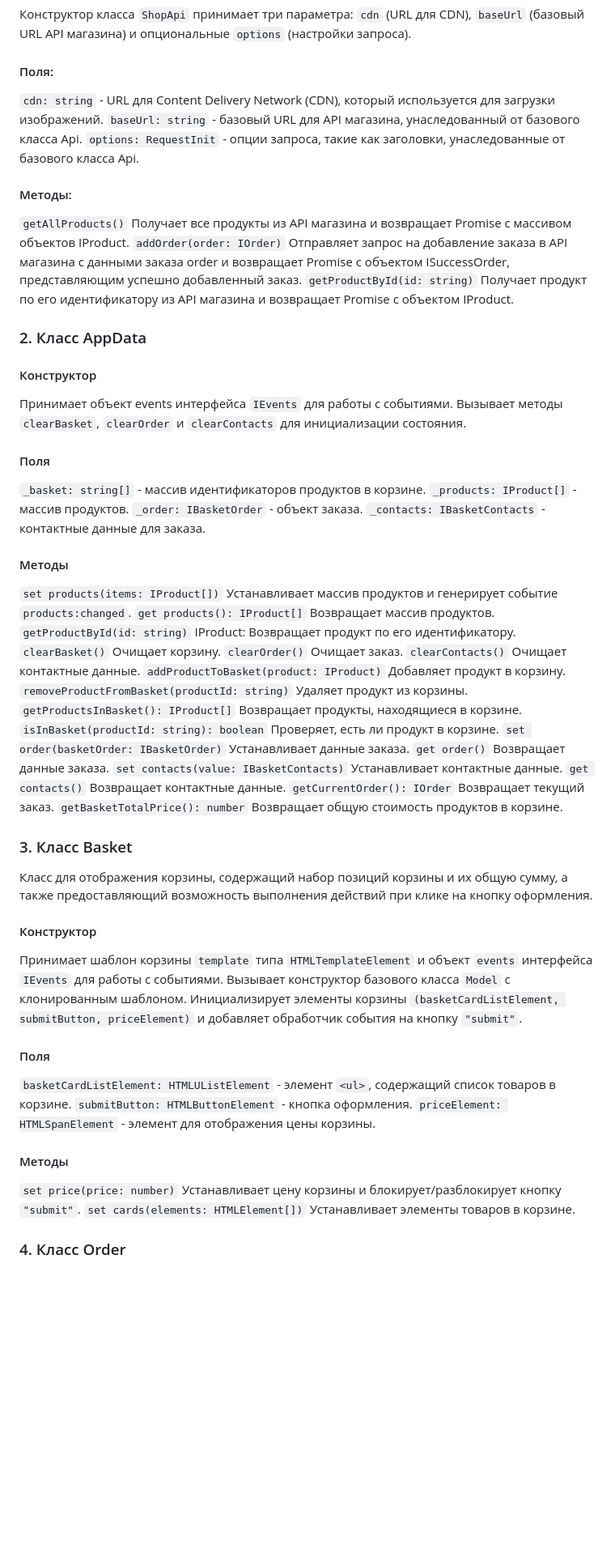
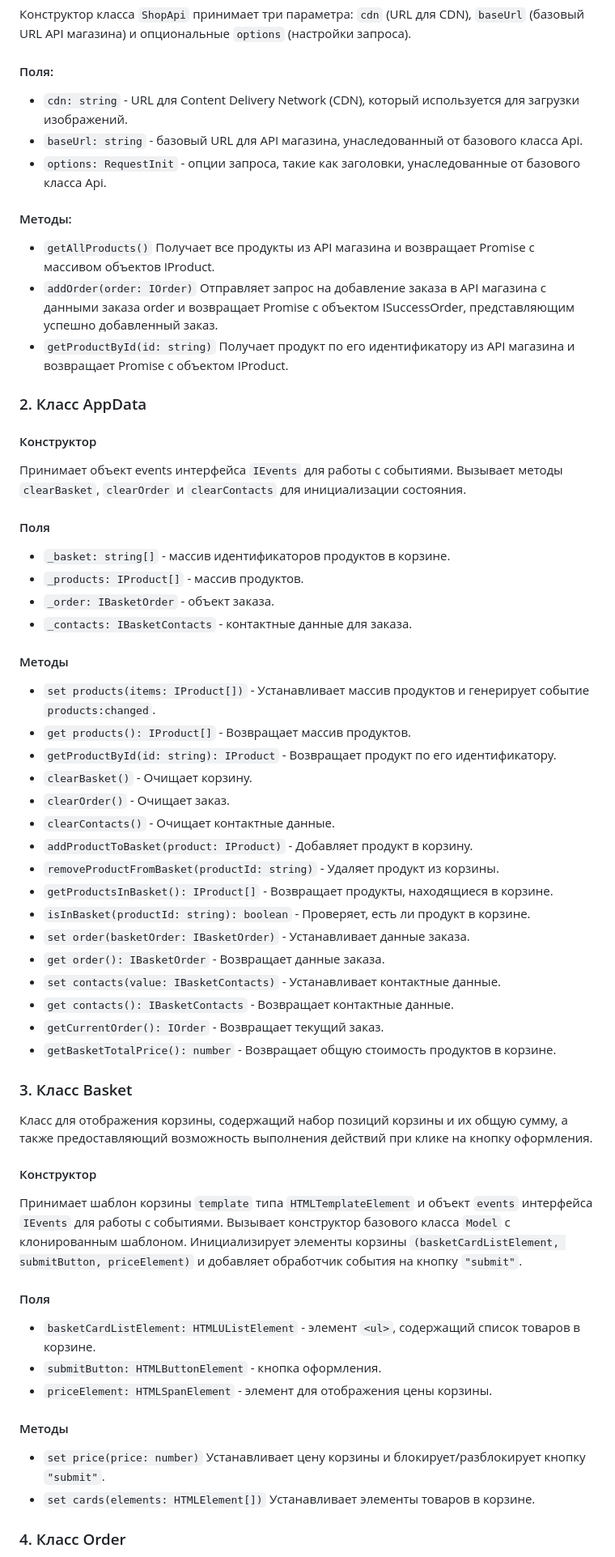
Before and after one commit to D1vas/web-larek-frontend, a Markdown page: README.md, the part around the change printed below. Shown: that part at 81% size. Rendered like a GitHub page; blank space fills up the shorter version.

```diff
--- a/README.md
+++ b/README.md
@@ -107,14 +107,14 @@ yarn build
 Конструктор класса `ShopApi` принимает три параметра: `cdn` (URL для CDN), `baseUrl` (базовый URL API магазина) и опциональные `options` (настройки запроса).
 
 #### Поля:
-`cdn: string` - URL для Content Delivery Network (CDN), который используется для загрузки изображений.
-`baseUrl: string` - базовый URL для API магазина, унаследованный от базового класса Api.
-`options: RequestInit` - опции запроса, такие как заголовки, унаследованные от базового класса Api.
+- `cdn: string` - URL для Content Delivery Network (CDN), который используется для загрузки изображений.
+- `baseUrl: string` - базовый URL для API магазина, унаследованный от базового класса Api.
+- `options: RequestInit` - опции запроса, такие как заголовки, унаследованные от базового класса Api.
 
 #### Методы:
-`getAllProducts()` Получает все продукты из API магазина и возвращает Promise с массивом объектов IProduct.
-`addOrder(order: IOrder)` Отправляет запрос на добавление заказа в API магазина с данными заказа order и возвращает Promise с объектом ISuccessOrder, представляющим успешно добавленный заказ.
-`getProductById(id: string)` Получает продукт по его идентификатору из API магазина и возвращает Promise с объектом IProduct.
+- `getAllProducts()` Получает все продукты из API магазина и возвращает Promise с массивом объектов IProduct.
+- `addOrder(order: IOrder)` Отправляет запрос на добавление заказа в API магазина с данными заказа order и возвращает Promise с объектом ISuccessOrder, представляющим успешно добавленный заказ.
+- `getProductById(id: string)` Получает продукт по его идентификатору из API магазина и возвращает Promise с объектом IProduct.
 
 ### 2. Класс AppData
 
@@ -123,28 +123,30 @@ yarn build
 Вызывает методы `clearBasket`, `clearOrder` и `clearContacts` для инициализации состояния.
 
 #### Поля
-`_basket: string[]` - массив идентификаторов продуктов в корзине.
-`_products: IProduct[]` - массив продуктов.
-`_order: IBasketOrder` - объект заказа.
-`_contacts: IBasketContacts` - контактные данные для заказа.
+- `_basket: string[]` - массив идентификаторов продуктов в корзине.
+- `_products: IProduct[]` - массив продуктов.
+- `_order: IBasketOrder` - объект заказа.
+- `_contacts: IBasketContacts` - контактные данные для заказа.
 
 #### Методы
-`set products(items: IProduct[])` Устанавливает массив продуктов и генерирует событие `products:changed`.
-`get products(): IProduct[]` Возвращает массив продуктов.
-`getProductById(id: string)` IProduct: Возвращает продукт по его идентификатору.
-`clearBasket()` Очищает корзину.
-`clearOrder()` Очищает заказ.
-`clearContacts()` Очищает контактные данные.
-`addProductToBasket(product: IProduct)` Добавляет продукт в корзину.
-`removeProductFromBasket(productId: string)` Удаляет продукт из корзины.
-`getProductsInBasket(): IProduct[]` Возвращает продукты, находящиеся в корзине.
-`isInBasket(productId: string): boolean` Проверяет, есть ли продукт в корзине.
-`set order(basketOrder: IBasketOrder)` Устанавливает данные заказа.
-`get order()` Возвращает данные заказа.
-`set contacts(value: IBasketContacts)` Устанавливает контактные данные.
-`get contacts()` Возвращает контактные данные.
-`getCurrentOrder(): IOrder` Возвращает текущий заказ.
-`getBasketTotalPrice(): number` Возвращает общую стоимость продуктов в корзине.
+
+- `set products(items: IProduct[])` - Устанавливает массив продуктов и генерирует событие `products:changed`.
+- `get products(): IProduct[]` - Возвращает массив продуктов.
+- `getProductById(id: string): IProduct` - Возвращает продукт по его идентификатору.
+- `clearBasket()` - Очищает корзину.
+- `clearOrder()` - Очищает заказ.
+- `clearContacts()` - Очищает контактные данные.
+- `addProductToBasket(product: IProduct)` - Добавляет продукт в корзину.
+- `removeProductFromBasket(productId: string)` - Удаляет продукт из корзины.
+- `getProductsInBasket(): IProduct[]` - Возвращает продукты, находящиеся в корзине.
+- `isInBasket(productId: string): boolean` - Проверяет, есть ли продукт в корзине.
+- `set order(basketOrder: IBasketOrder)` - Устанавливает данные заказа.
+- `get order(): IBasketOrder` - Возвращает данные заказа.
+- `set contacts(value: IBasketContacts)` - Устанавливает контактные данные.
+- `get contacts(): IBasketContacts` - Возвращает контактные данные.
+- `getCurrentOrder(): IOrder` - Возвращает текущий заказ.
+- `getBasketTotalPrice(): number` - Возвращает общую стоимость продуктов в корзине.
+
 
 ### 3. Класс Basket
 
@@ -156,13 +158,13 @@ yarn build
 Инициализирует элементы корзины `(basketCardListElement, submitButton, priceElement)` и добавляет обработчик события на кнопку `"submit"`.
 
 #### Поля
-`basketCardListElement: HTMLUListElement` - элемент `<ul>`, содержащий список товаров в корзине.
-`submitButton: HTMLButtonElement` - кнопка оформления.
-`priceElement: HTMLSpanElement` - элемент для отображения цены корзины.
+- `basketCardListElement: HTMLUListElement` - элемент `<ul>`, содержащий список товаров в корзине.
+- `submitButton: HTMLButtonElement` - кнопка оформления.
+- `priceElement: HTMLSpanElement` - элемент для отображения цены корзины.
 
 #### Методы
-`set price(price: number)` Устанавливает цену корзины и блокирует/разблокирует кнопку `"submit"`.
-`set cards(elements: HTMLElement[])` Устанавливает элементы товаров в корзине.
+- `set price(price: number)` Устанавливает цену корзины и блокирует/разблокирует кнопку `"submit"`.
+- `set cards(elements: HTMLElement[])` Устанавливает элементы товаров в корзине.
 
 ### 4. Класс Order
 Этот класс представляет модель для заказа, используется для хранения и обработки данных о заказе.
```
Also changed, not shown: other parts of README.md (+60 -58 lines).
